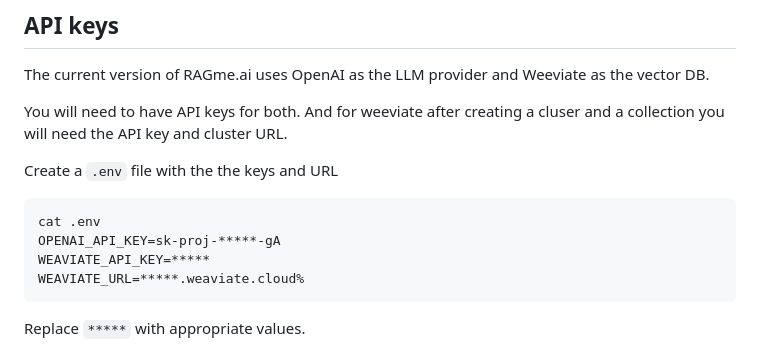
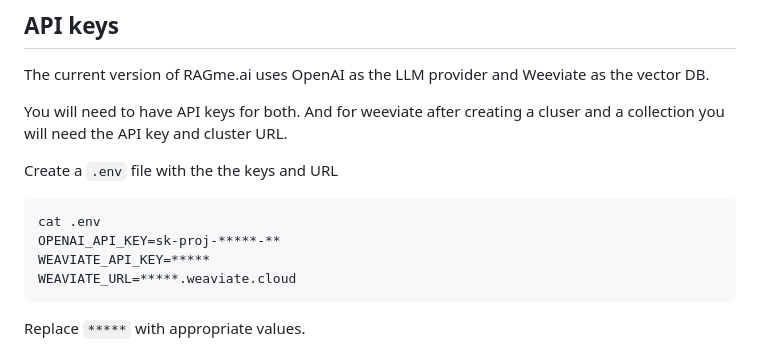
Before and after one commit to maximilien/ragme-io, a Markdown page: README.md, the part around the change. Drawn GitHub-style.

````diff
--- a/README.md
+++ b/README.md
@@ -51,9 +51,9 @@ Create a `.env` file with the the keys and URL
 
 ```bash
 cat .env
-OPENAI_API_KEY=sk-proj-*****-gA
+OPENAI_API_KEY=sk-proj-*****-**
 WEAVIATE_API_KEY=*****
-WEAVIATE_URL=*****.weaviate.cloud%
+WEAVIATE_URL=*****.weaviate.cloud
 ```
 
 Replace `*****` with appropriate values.
````
